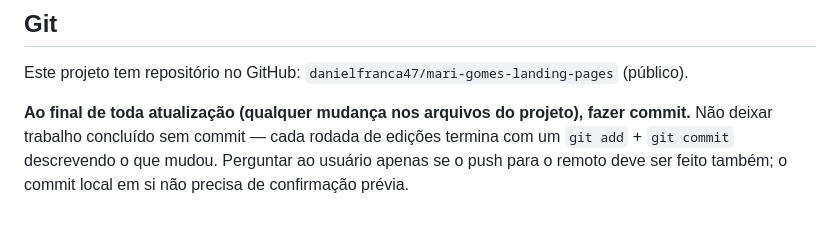
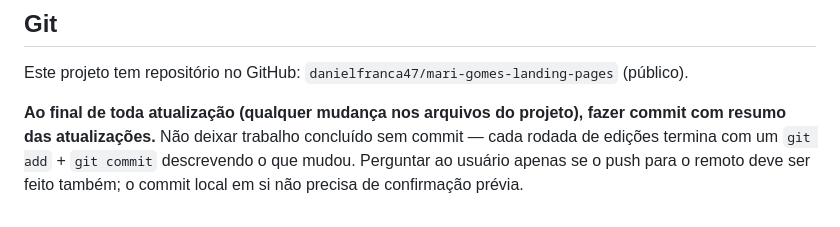
Before and after one commit to danielfranca47/mari-gomes-landing-pages, a Markdown page: CLAUDE.md, the part around the change. Rendered like a GitHub page.

Commit message:
ajuste claude.md

```diff
--- a/CLAUDE.md
+++ b/CLAUDE.md
@@ -67,4 +67,4 @@ Ver `IMPLEMENTACAO.md` para o plano de fases (botões → imagens → QA e publi
 
 Este projeto tem repositório no GitHub: `danielfranca47/mari-gomes-landing-pages` (público).
 
-**Ao final de toda atualização (qualquer mudança nos arquivos do projeto), fazer commit.** Não deixar trabalho concluído sem commit — cada rodada de edições termina com um `git add` + `git commit` descrevendo o que mudou. Perguntar ao usuário apenas se o push para o remoto deve ser feito também; o commit local em si não precisa de confirmação prévia.
+**Ao final de toda atualização (qualquer mudança nos arquivos do projeto), fazer commit com resumo das atualizações.** Não deixar trabalho concluído sem commit — cada rodada de edições termina com um `git add` + `git commit` descrevendo o que mudou. Perguntar ao usuário apenas se o push para o remoto deve ser feito também; o commit local em si não precisa de confirmação prévia.
```
